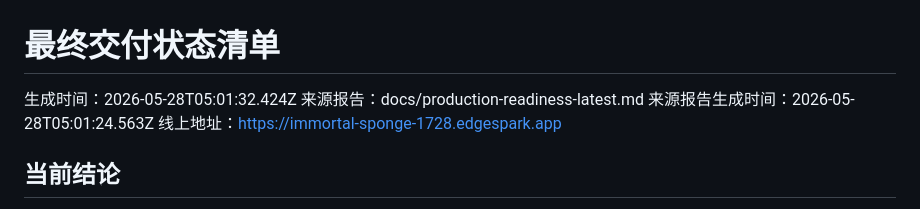
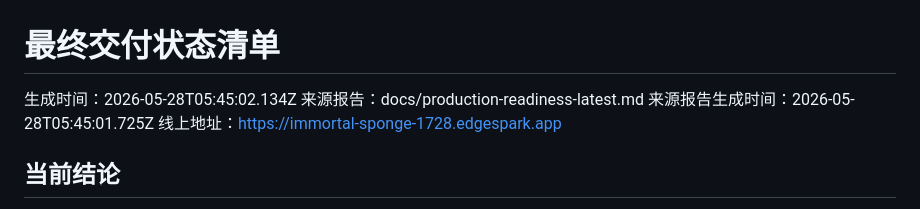
Before and after one commit to PC0008/xiabi, a Markdown page: docs/delivery-status-latest.md, the part around the change. Rendered like a GitHub page.

```diff
--- a/docs/delivery-status-latest.md
+++ b/docs/delivery-status-latest.md
@@ -1,8 +1,8 @@
 # 最终交付状态清单
 
-生成时间：2026-05-28T05:01:32.424Z
+生成时间：2026-05-28T05:45:02.134Z
 来源报告：docs/production-readiness-latest.md
-来源报告生成时间：2026-05-28T05:01:24.563Z
+来源报告生成时间：2026-05-28T05:45:01.725Z
 线上地址：https://immortal-sponge-1728.edgespark.app
 
 ## 当前结论
```
Also changed, not shown: PROGRESS.md (+1 -0 lines), docs/production-readiness-latest.md (+1 -1 lines).
